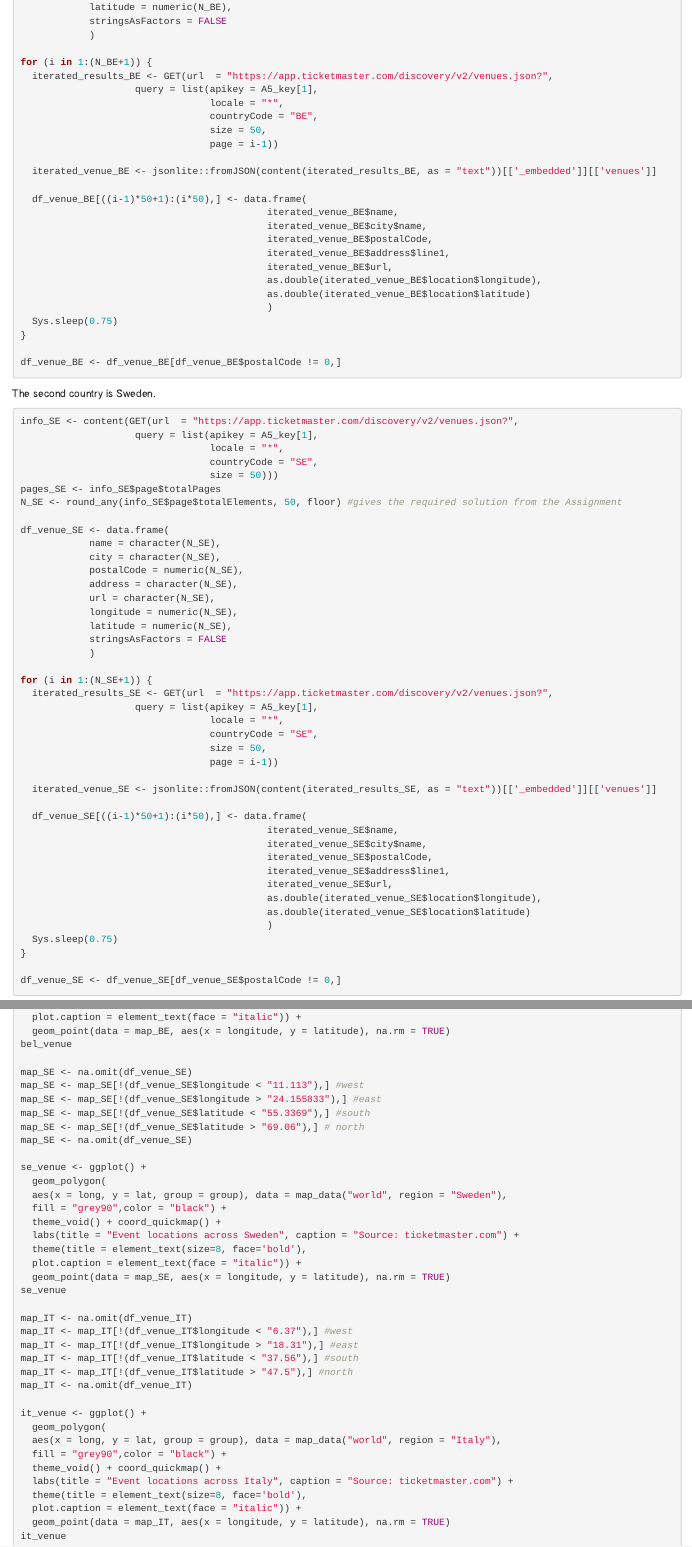
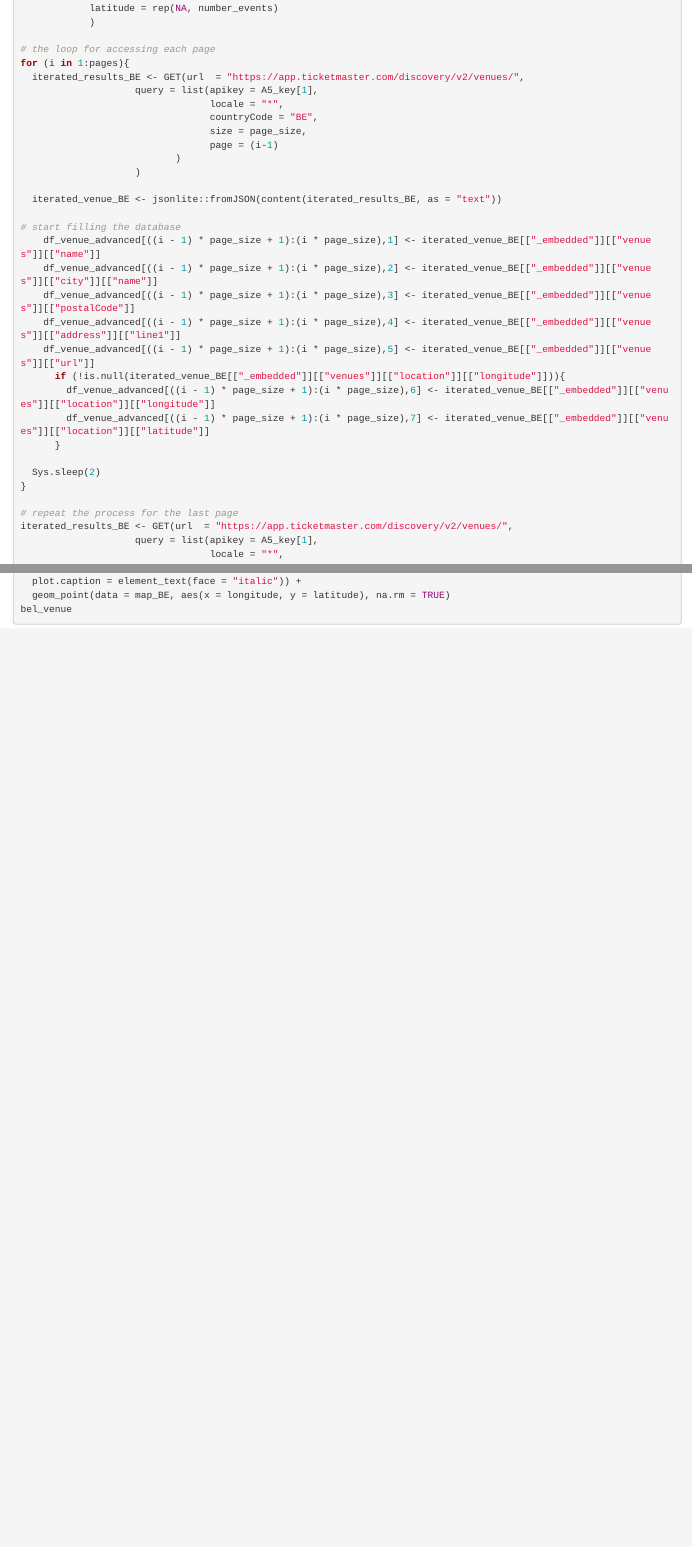
Before and after one commit to janbesler/Assignment_V_GitHub, an R Markdown document (Besler_Jan_AssignmentV.Rmd): the page in a window 1100 px wide, from 6170 px down before the commit and from 6340 px down after it, so that both start at the same text, and a second part further down, joined at a grey line. Rendered offline with R 4.5, knitr and Pandoc, with nearby package versions; some code elsewhere in the file could not run offline.

Commit message:
repeated process for Belgium

````diff
--- a/Besler_Jan_AssignmentV.Rmd
+++ b/Besler_Jan_AssignmentV.Rmd
@@ -237,3 +259,11 @@ info_BE <- content(GET(url  = "https://app.ticketmaster.com/discovery/v2/venues.
+            latitude = rep(NA, number_events)
+            )
+
+# the loop for accessing each page
+for (i in 1:pages){
+  iterated_results_BE <- GET(url  = "https://app.ticketmaster.com/discovery/v2/venues/",
                     query = list(apikey = A5_key[1],
                                  locale = "*",
                                  countryCode = "BE",
+                                 size = page_size,
+                                 page = (i-1)
@@ -251,24 +273,28 @@ df_venue_BE <- data.frame(
-            latitude = numeric(N_BE),
-            stringsAsFactors = FALSE
-            )
+  iterated_venue_BE <- jsonlite::fromJSON(content(iterated_results_BE, as = "text"))
 
-for (i in 1:(N_BE+1)) {
-  iterated_results_BE <- GET(url  = "https://app.ticketmaster.com/discovery/v2/venues.json?",
+# start filling the database
+    df_venue_advanced[((i - 1) * page_size + 1):(i * page_size),1] <- iterated_venue_BE[["_embedded"]][["venues"]][["name"]]
+    df_venue_advanced[((i - 1) * page_size + 1):(i * page_size),2] <- iterated_venue_BE[["_embedded"]][["venues"]][["city"]][["name"]]
+    df_venue_advanced[((i - 1) * page_size + 1):(i * page_size),3] <- iterated_venue_BE[["_embedded"]][["venues"]][["postalCode"]]
+    df_venue_advanced[((i - 1) * page_size + 1):(i * page_size),4] <- iterated_venue_BE[["_embedded"]][["venues"]][["address"]][["line1"]]
+    df_venue_advanced[((i - 1) * page_size + 1):(i * page_size),5] <- iterated_venue_BE[["_embedded"]][["venues"]][["url"]]
+      if (!is.null(iterated_venue_BE[["_embedded"]][["venues"]][["location"]][["longitude"]])){
+        df_venue_advanced[((i - 1) * page_size + 1):(i * page_size),6] <- iterated_venue_BE[["_embedded"]][["venues"]][["location"]][["longitude"]]
+        df_venue_advanced[((i - 1) * page_size + 1):(i * page_size),7] <- iterated_venue_BE[["_embedded"]][["venues"]][["location"]][["latitude"]]
+      }
+
+  Sys.sleep(2)
+}
+
+# repeat the process for the last page
+iterated_results_BE <- GET(url  = "https://app.ticketmaster.com/discovery/v2/venues/",
                     query = list(apikey = A5_key[1],
                                  locale = "*",
                                  countryCode = "BE",
-                                 size = 50,
-                                 page = i-1))
+                                 size = page_size,
+                                 page = pages
+                           )
+                    )
 
-  iterated_venue_BE <- jsonlite::fromJSON(content(iterated_results_BE, as = "text"))[['_embedded']][['venues']]
+  iterated_venue_BE <- jsonlite::fromJSON(content(iterated_results_BE, as = "text"))
 
-  df_venue_BE[((i-1)*50+1):(i*50),] <- data.frame(
-                                           iterated_venue_BE$name,
-                                           iterated_venue_BE$city$name,
-                                           iterated_venue_BE$postalCode,
-                                           iterated_venue_BE$address$line1,
-                                           iterated_venue_BE$url,
-                                           as.double(iterated_venue_BE$location$longitude),
-                                           as.double(iterated_venue_BE$location$latitude)
-                                           )
-  Sys.sleep(0.75)
@@ -276,49 +307 @@ for (i in 1:(N_BE+1)) {
 
-df_venue_BE <- df_venue_BE[df_venue_BE$postalCode != 0,]
-```
-
-The second country is Sweden.
-
-``` {r countries_sweden, eval = FALSE}
-info_SE <- content(GET(url  = "https://app.ticketmaster.com/discovery/v2/venues.json?",
-                    query = list(apikey = A5_key[1],
-                                 locale = "*",
-                                 countryCode = "SE",
-                                 size = 50)))
-pages_SE <- info_SE$page$totalPages
-N_SE <- round_any(info_SE$page$totalElements, 50, floor) #gives the required solution from the Assignment
-
-df_venue_SE <- data.frame(
-            name = character(N_SE),
-            city = character(N_SE),
-            postalCode = numeric(N_SE),
-            address = character(N_SE),
-            url = character(N_SE),
-            longitude = numeric(N_SE),
-            latitude = numeric(N_SE),
-            stringsAsFactors = FALSE
-            )
-
-for (i in 1:(N_SE+1)) {
-  iterated_results_SE <- GET(url  = "https://app.ticketmaster.com/discovery/v2/venues.json?",
-                    query = list(apikey = A5_key[1],
-                                 locale = "*",
-                                 countryCode = "SE",
-                                 size = 50,
-                                 page = i-1))
-
-  iterated_venue_SE <- jsonlite::fromJSON(content(iterated_results_SE, as = "text"))[['_embedded']][['venues']]
-
-  df_venue_SE[((i-1)*50+1):(i*50),] <- data.frame(
-                                           iterated_venue_SE$name,
-                                           iterated_venue_SE$city$name,
-                                           iterated_venue_SE$postalCode,
-                                           iterated_venue_SE$address$line1,
-                                           iterated_venue_SE$url,
-                                           as.double(iterated_venue_SE$location$longitude),
-                                           as.double(iterated_venue_SE$location$latitude)
-                                           )
-  Sys.sleep(0.75)
-}
-
-df_venue_SE <- df_venue_SE[df_venue_SE$postalCode != 0,]
@@ -393,41 +322,4 @@ bel_venue <- ggplot() +
   plot.caption = element_text(face = "italic")) +
   geom_point(data = map_BE, aes(x = longitude, y = latitude), na.rm = TRUE)
 bel_venue
-
-map_SE <- na.omit(df_venue_SE)
-map_SE <- map_SE[!(df_venue_SE$longitude < "11.113"),] #west
-map_SE <- map_SE[!(df_venue_SE$longitude > "24.155833"),] #east
-map_SE <- map_SE[!(df_venue_SE$latitude < "55.3369"),] #south
-map_SE <- map_SE[!(df_venue_SE$latitude > "69.06"),] # north
-map_SE <- na.omit(df_venue_SE)
-
-se_venue <- ggplot() +
-  geom_polygon(
-  aes(x = long, y = lat, group = group), data = map_data("world", region = "Sweden"),
-  fill = "grey90",color = "black") +
-  theme_void() + coord_quickmap() +
-  labs(title = "Event locations across Sweden", caption = "Source: ticketmaster.com") +
-  theme(title = element_text(size=8, face='bold'),
-  plot.caption = element_text(face = "italic")) +
-  geom_point(data = map_SE, aes(x = longitude, y = latitude), na.rm = TRUE)
-se_venue
-
-map_IT <- na.omit(df_venue_IT)
-map_IT <- map_IT[!(df_venue_IT$longitude < "6.37"),] #west
-map_IT <- map_IT[!(df_venue_IT$longitude > "18.31"),] #east
-map_IT <- map_IT[!(df_venue_IT$latitude < "37.56"),] #south
-map_IT <- map_IT[!(df_venue_IT$latitude > "47.5"),] #north
-map_IT <- na.omit(df_venue_IT)
-
-it_venue <- ggplot() +
-  geom_polygon(
-  aes(x = long, y = lat, group = group), data = map_data("world", region = "Italy"),
-  fill = "grey90",color = "black") +
-  theme_void() + coord_quickmap() +
-  labs(title = "Event locations across Italy", caption = "Source: ticketmaster.com") +
-  theme(title = element_text(size=8, face='bold'),
-  plot.caption = element_text(face = "italic")) +
-  geom_point(data = map_IT, aes(x = longitude, y = latitude), na.rm = TRUE)
-it_venue
-
 ```
````
Also changed, not shown: Besler_Jan_AssignmentV.Rmd (107 more changed lines).
